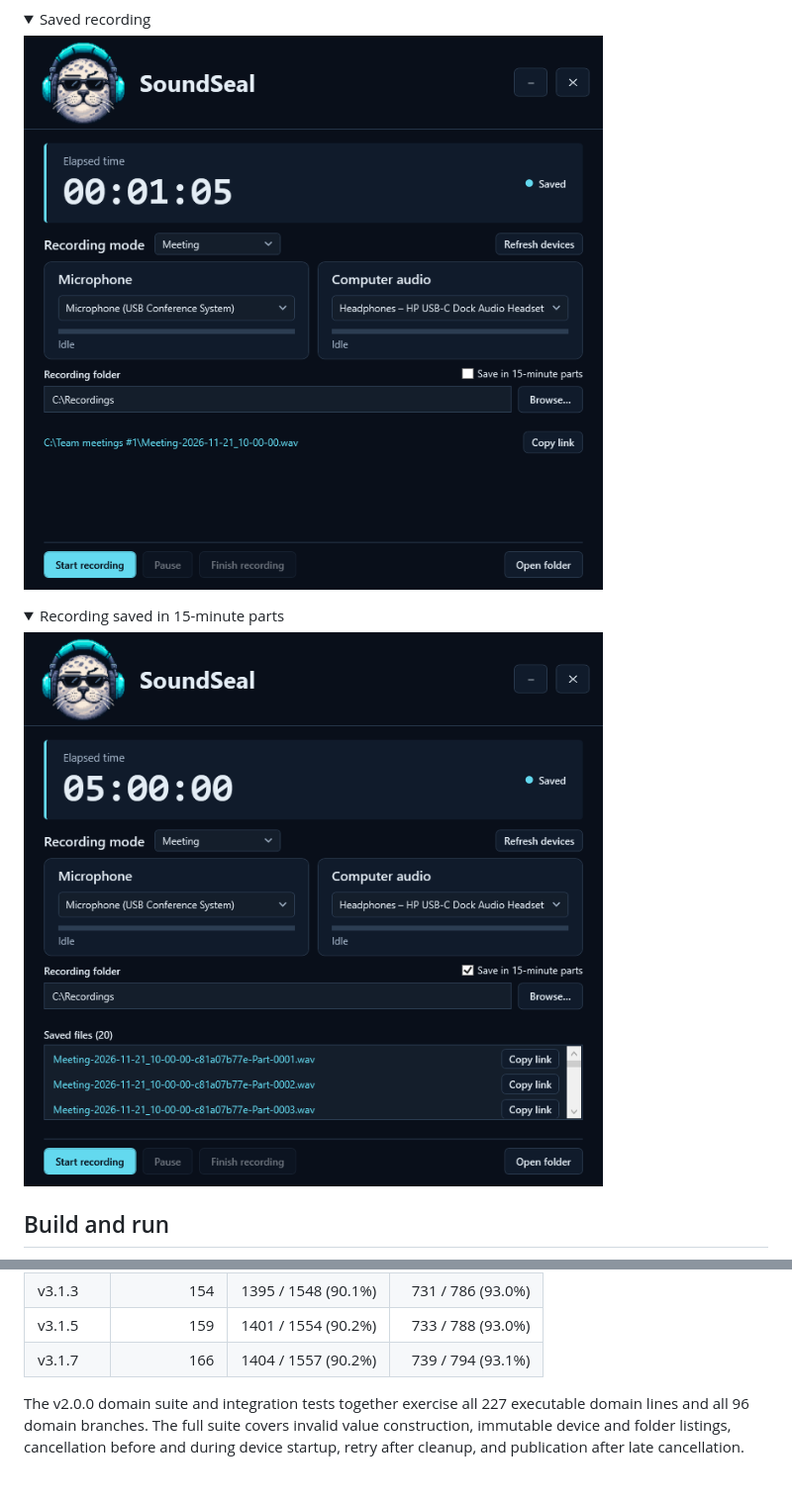
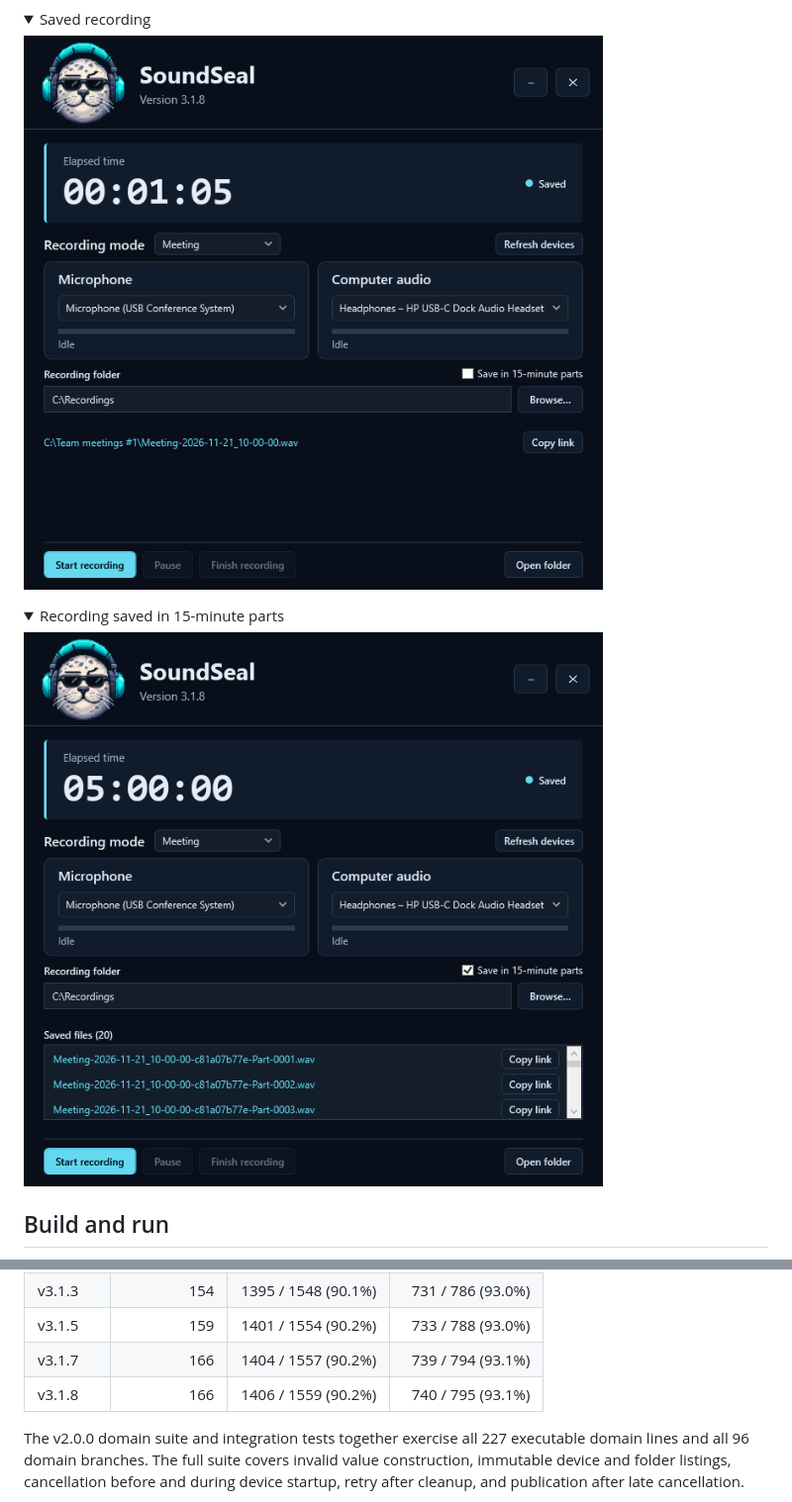
Before and after one commit to ntulenev/SoundSeal, a Markdown page: README.md, 2 parts joined by grey strips. Shown at 99% size. GitHub-like rendering; pictures changed too: docs/screenshots/parts.png, docs/screenshots/saved.png; folded sections open.

```diff
--- a/README.md
+++ b/README.md
@@ -111,6 +113,7 @@ The same Release coverage script was run on each revision. Percentages combine l
 | v3.1.3 | 154 | 1395 / 1548 (90.1%) | 731 / 786 (93.0%) |
 | v3.1.5 | 159 | 1401 / 1554 (90.2%) | 733 / 788 (93.0%) |
 | v3.1.7 | 166 | 1404 / 1557 (90.2%) | 739 / 794 (93.1%) |
+| v3.1.8 | 166 | 1406 / 1559 (90.2%) | 740 / 795 (93.1%) |
 
 The v2.0.0 domain suite and integration tests together exercise all 227 executable domain lines and all 96 domain branches. The full suite covers invalid value construction, immutable device and folder listings, cancellation before and during device startup, retry after cleanup, and publication after late cancellation.
 
```
Also changed, not shown: other parts of README.md (+2 -0 lines), docs/screenshots/computer-audio.png, docs/screenshots/dictaphone.png, docs/screenshots/ready.png, docs/screenshots/recording.png, 4 other files.
